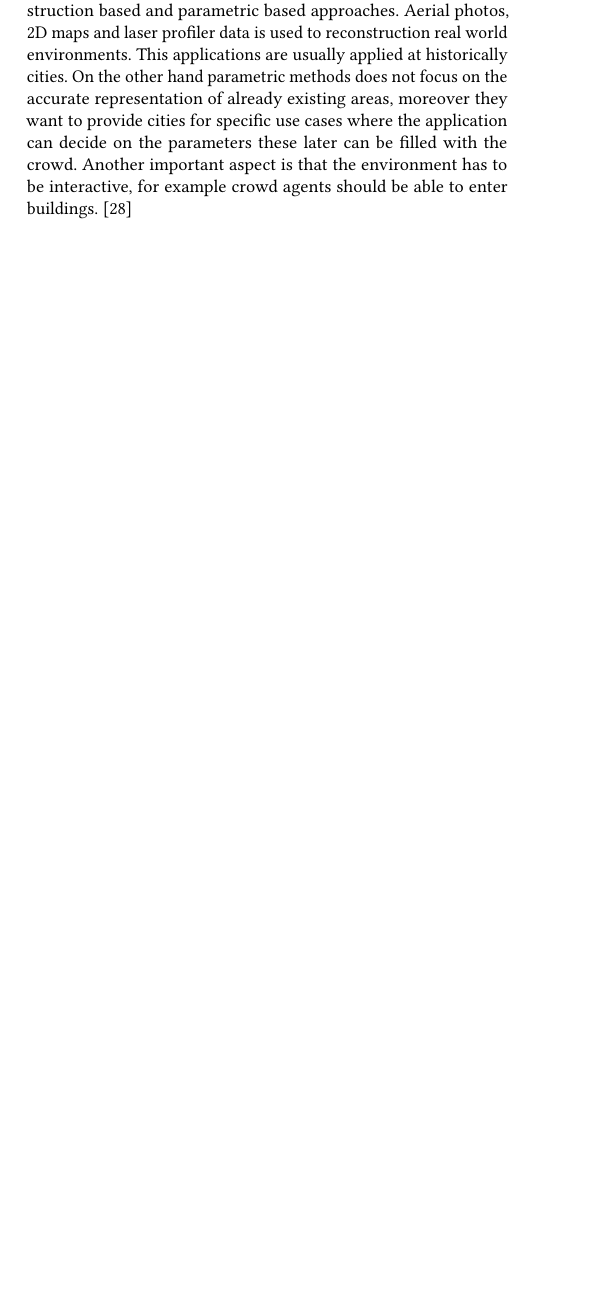
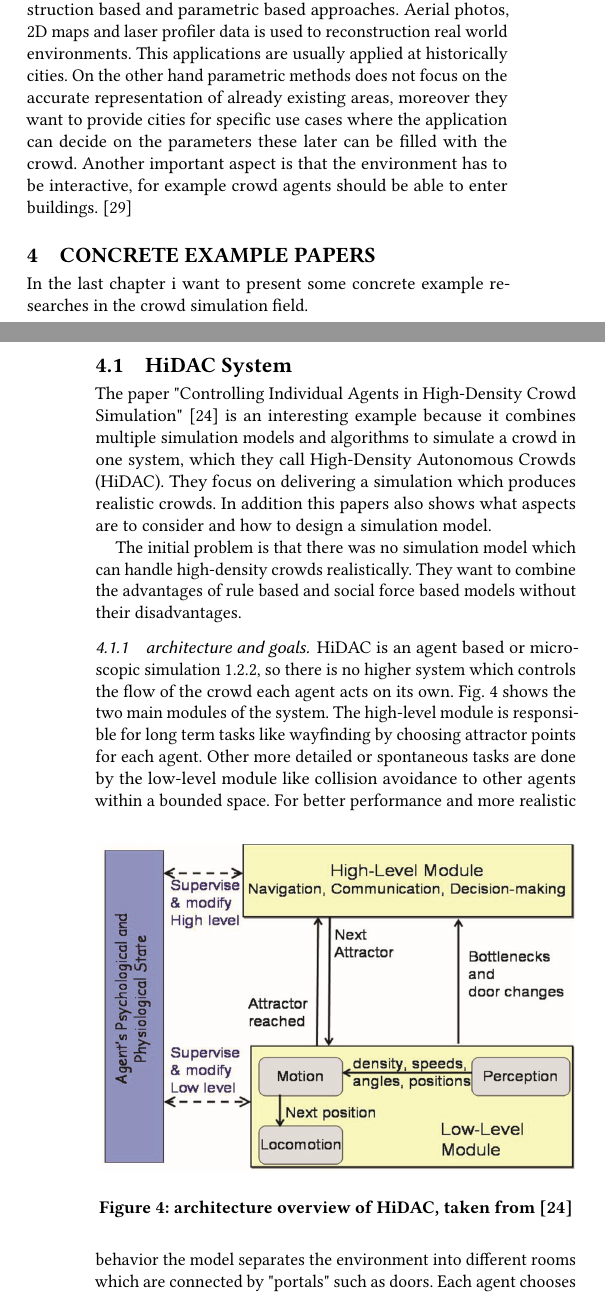
Before and after one commit to Emanum/StateofTheArtReport-CrowdSimulation, a LaTeX paper (crowdSimulation-StateofTheArtReport.tex): part of one column of page 6 of 7 before the commit and two parts of the columns of pages 6 and 7 of 8 after it, the two joined at a grey line, cut so that both start at the same text, the shorter picture padded with empty space. Compiled offline with pdfLaTeX.

Commit message:
begin HiDAC

```diff
--- a/crowdSimulation-StateofTheArtReport.tex
+++ b/crowdSimulation-StateofTheArtReport.tex
@@ -384,3 +384,25 @@ Aerial photos, 2D maps and laser profiler data is used to reconstruction real wo
 On the other hand parametric methods does not focus on the accurate representation of already existing areas, moreover they want to provide cities for specific use cases where the application can decide on the parameters these later can be filled with the crowd.  Another important aspect is that the environment has to be interactive, for example  crowd agents should be able to enter buildings.
 \cite{thalmann_crowd_2013}
 
+\section{concrete example papers}
+
+In the last chapter i want to present some concrete example researches in the crowd simulation field.
+
+\subsection{HiDAC System}
+
+The paper "Controlling Individual Agents in High-Density Crowd Simulation" \cite{pelechano_controlling_2007} is an interesting example because it combines multiple simulation models and algorithms to simulate a crowd in one system, which they call High-Density Autonomous Crowds (HiDAC). They focus on delivering a simulation which produces realistic crowds.
+In addition this papers also shows what aspects are to consider and how to design a simulation model.
+
+The initial problem is that there was no simulation model which can handle high-density crowds realistically. They want to combine the advantages of rule based and social force based models without their disadvantages.
+
+\subsubsection{architecture and goals}
+HiDAC is an agent based or microscopic simulation \ref{def:microscopic models}, so there is no higher system which controls the flow of the crowd each agent acts on its own.
+Fig. \ref{fig:hidacArchitecture} shows the two main modules of the system. The high-level module is responsible for long term tasks like wayfinding by choosing attractor points for each agent. Other more detailed or spontaneous tasks are done by the low-level module like collision avoidance to other agents  within a bounded space.
+\begin{figure}[h]
+  \centering
+  \includegraphics[width=1\linewidth]{images/hidac-architacture.png}
+  \caption{architecture overview of HiDAC,  taken from \cite{pelechano_controlling_2007}}
+  \Description{architecture overview of HiDAC}
+  \label{fig:hidacArchitecture}
+\end{figure}
+For better performance and more realistic behavior the model separates the environment into different rooms which are connected by "portals" such as doors. Each agent chooses an attractor point in the room and navigates to it, furthermore the agents only perform collision detection and other forces only to agents in the same room or in case the agent is in area of a portal to other agents in the area of that specific portal.
@@ -387,3 +422,7 @@ On the other hand parametric methods does not focus on the accurate representati
+\subsubsection{solution}
+
+
+
 %%
 %% The acknowledgments section is defined using the "acks" environment
 %% (and NOT an unnumbered section). This ensures the proper
```
Also changed, not shown: images/hidac-architacture.png (added), crowdSimulation-StateofTheArtReport.tex (19 more changed lines).
